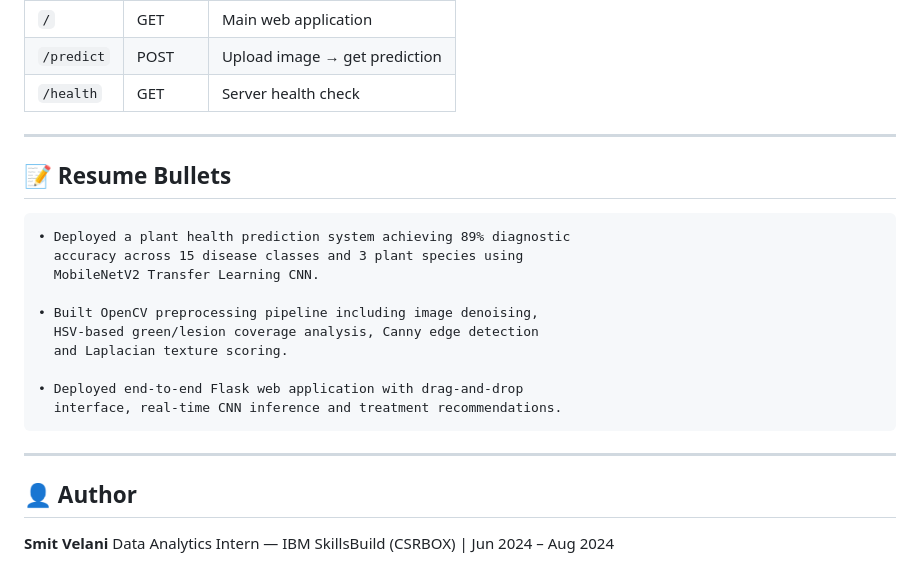
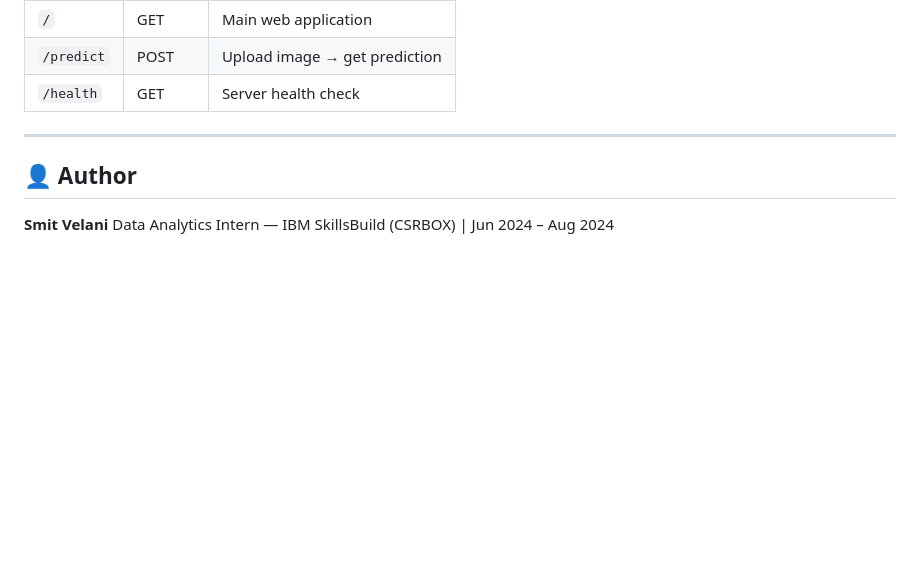
Before and after one commit to Smit-Velani/Plant-Health-System, a Markdown page: README.md, the part around the change. GitHub-like rendering; blank space fills up the shorter version.

````diff
--- a/README.md
+++ b/README.md
@@ -207,23 +207,6 @@ python model/train.py \
 
 ---
 
-## 📝 Resume Bullets
-
-```
-• Deployed a plant health prediction system achieving 89% diagnostic
-  accuracy across 15 disease classes and 3 plant species using
-  MobileNetV2 Transfer Learning CNN.
-
-• Built OpenCV preprocessing pipeline including image denoising,
-  HSV-based green/lesion coverage analysis, Canny edge detection
-  and Laplacian texture scoring.
-
-• Deployed end-to-end Flask web application with drag-and-drop
-  interface, real-time CNN inference and treatment recommendations.
-```
-
----
-
 ## 👤 Author
 
 **Smit Velani**
````
